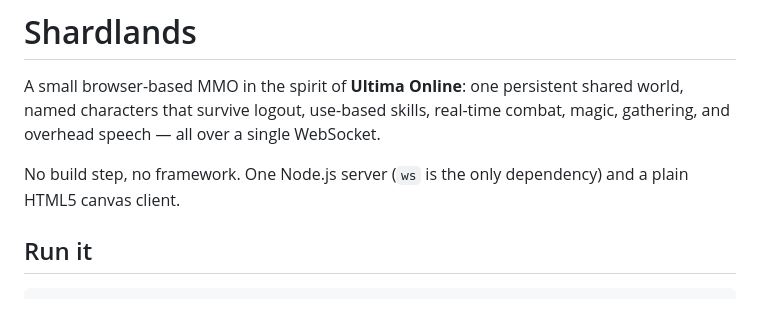
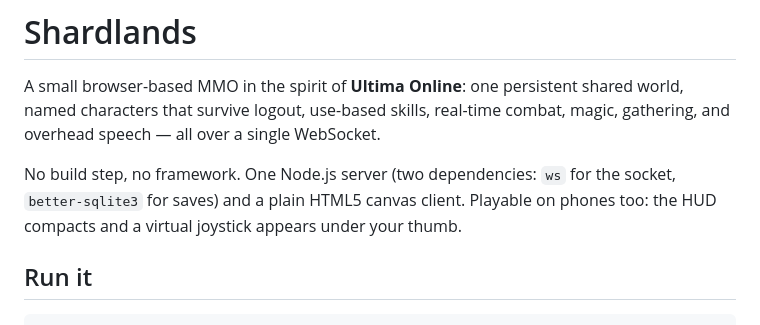
Before and after one commit to pinzitasalonso/shardlands, a Markdown page: README.md, the part around one of its changes. Drawn GitHub-style.

```diff
--- a/README.md
+++ b/README.md
@@ -4,8 +4,10 @@ A small browser-based MMO in the spirit of **Ultima Online**: one persistent
 shared world, named characters that survive logout, use-based skills, real-time
 combat, magic, gathering, and overhead speech — all over a single WebSocket.
 
-No build step, no framework. One Node.js server (`ws` is the only dependency)
-and a plain HTML5 canvas client.
+No build step, no framework. One Node.js server (two dependencies: `ws` for
+the socket, `better-sqlite3` for saves) and a plain HTML5 canvas client.
+Playable on phones too: the HUD compacts and a virtual joystick appears
+under your thumb.
 
 ## Run it
 
```
Also changed, not shown: other parts of README.md (+110 -11 lines).
